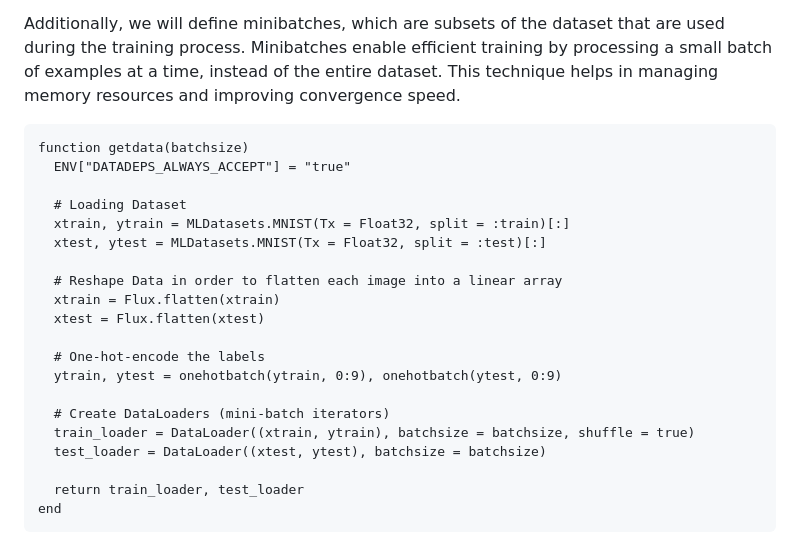
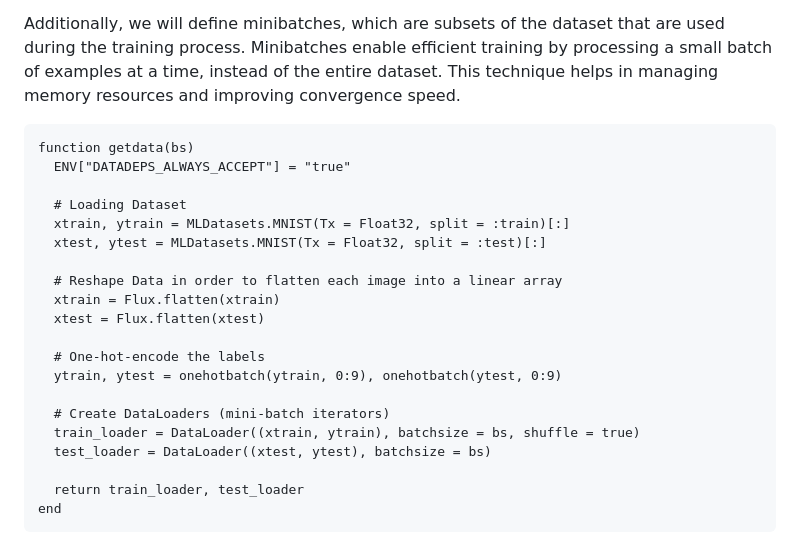
Before and after one commit to JuliaSmoothOptimizers/FluxNLPModels.jl, a Markdown page: docs/src/tutorial.md, the part around one of its changes. GitHub-like rendering.

````diff
--- a/docs/src/tutorial.md
+++ b/docs/src/tutorial.md
@@ -93,7 +69,7 @@ Additionally, we will define minibatches, which are subsets of the dataset that
 
 
 ```@example FluxNLPModel
-function getdata(batchsize)
+function getdata(bs)
   ENV["DATADEPS_ALWAYS_ACCEPT"] = "true"
 
   # Loading Dataset
@@ -108,8 +84,8 @@ function getdata(batchsize)
   ytrain, ytest = onehotbatch(ytrain, 0:9), onehotbatch(ytest, 0:9)
 
   # Create DataLoaders (mini-batch iterators)
-  train_loader = DataLoader((xtrain, ytrain), batchsize = batchsize, shuffle = true)
-  test_loader = DataLoader((xtest, ytest), batchsize = batchsize)
+  train_loader = DataLoader((xtrain, ytrain), batchsize = bs, shuffle = true)
+  test_loader = DataLoader((xtest, ytest), batchsize = bs)
 
   return train_loader, test_loader
 end
````
Also changed, not shown: other parts of docs/src/tutorial.md (+9 -33 lines).
